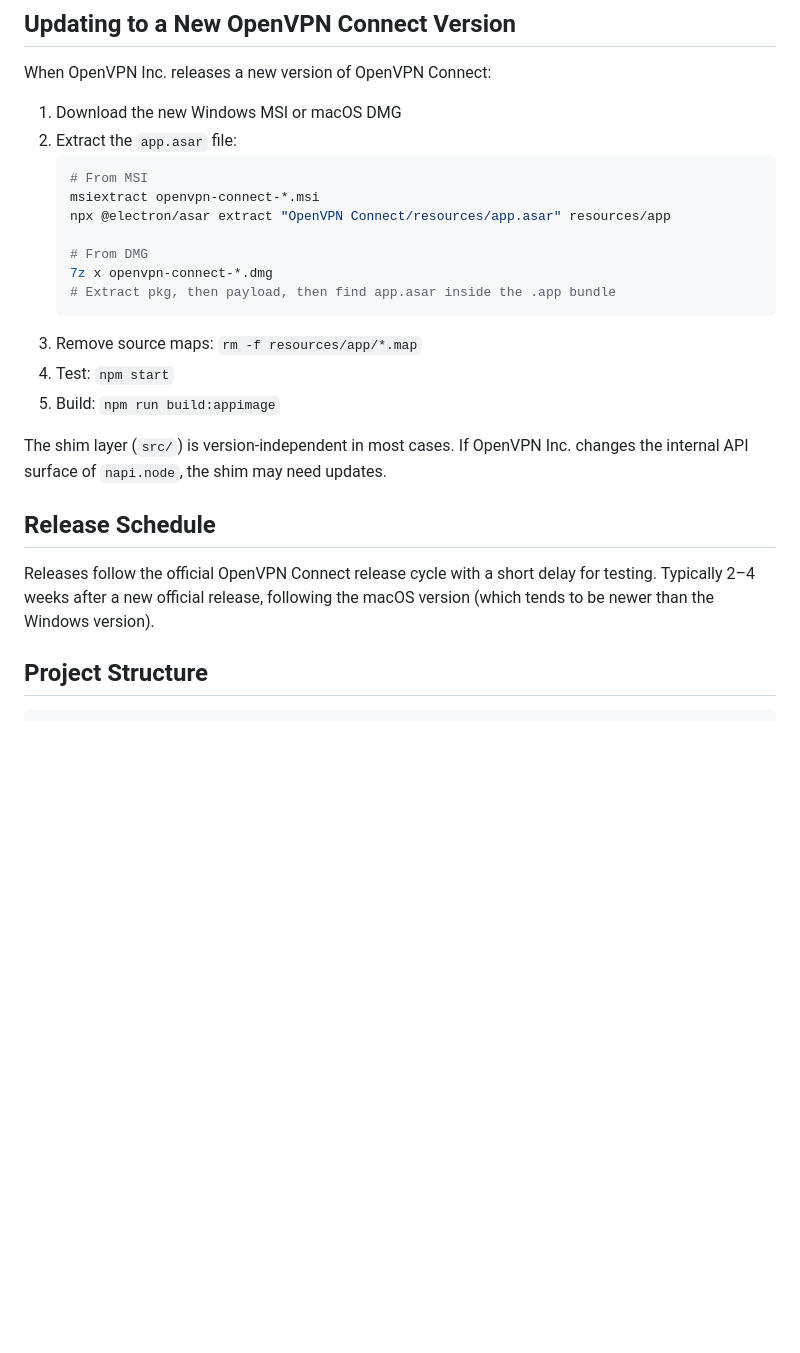
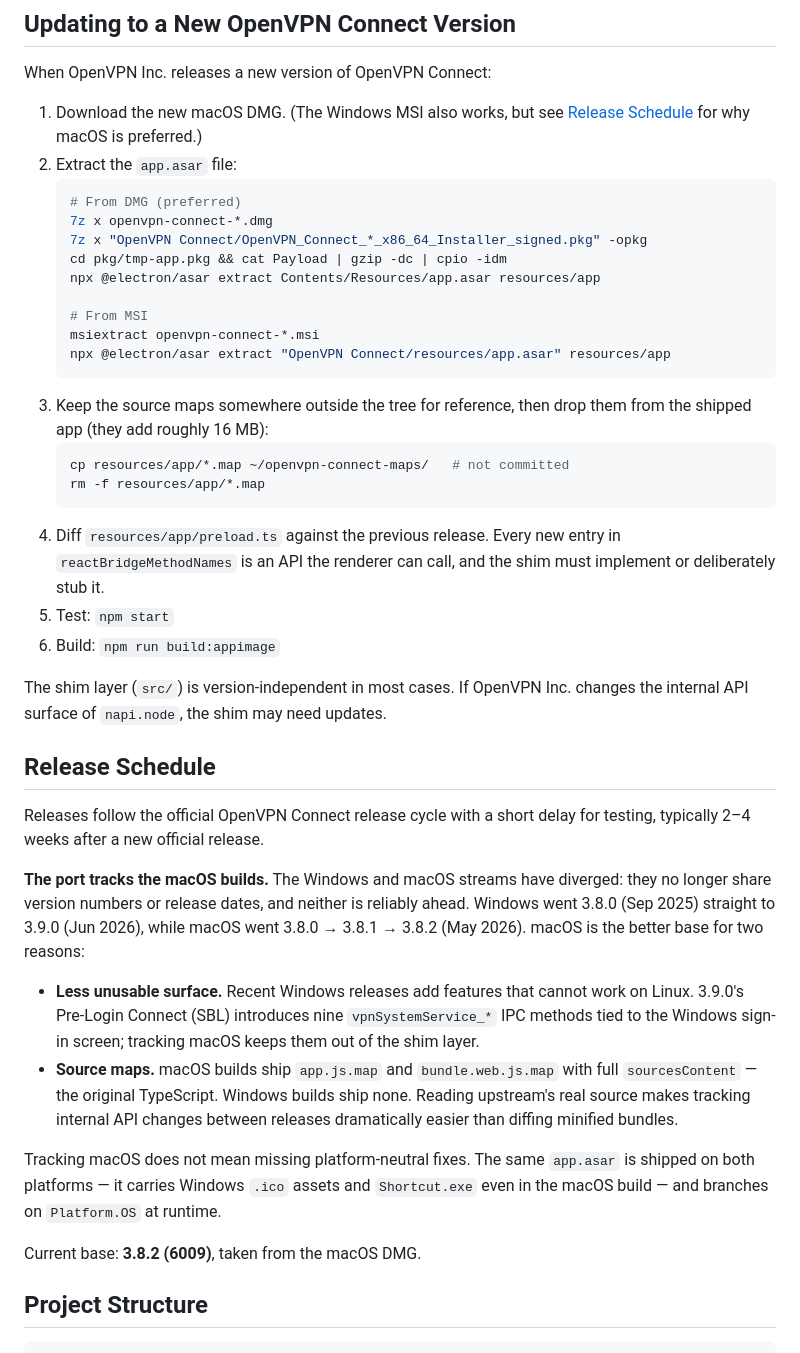
Before and after one commit to dresden196/openvpn-connect-linux, a Markdown page: README.md, the part around the change. GitHub-like rendering; blank space fills up the shorter version.

Commit message:
docs: track the macOS builds, and say why (#6)
The release schedule section claimed releases follow "the macOS version
(which tends to be newer than the Windows version)". That parenthetical is
no longer true and was the source of some confusion: Windows went 3.8.0
(Sep 2025) straight to 3.9.0 (Jun 2026) while macOS went 3.8.0 -> 3.8.1 ->
3.8.2 (May 2026). Neither stream is reliably ahead of the other.

State the policy as a decision rather than an observation about version
numbers, and give the two reasons it holds regardless of which stream is
momentarily newer:

- Windows releases accumulate features that cannot work on Linux. 3.9.0's
  Pre-Login Connect adds nine vpnSystemService_* IPC methods bound to the
  Windows sign-in screen; tracking macOS keeps them out of the shim layer.
- macOS builds ship app.js.map and bundle.web.js.map with full
  sourcesContent. Windows builds ship none. Reading upstream's original
  TypeScript is dramatically easier than diffing minified bundles.

Note that the app.asar is effectively universal -- the macOS build carries
Windows .ico assets and Shortcut.exe, and the renderer branches on
Platform.OS at runtime -- so tracking macOS does not forfeit
platform-neutral fixes.

Also replace the hand-wavy DMG extraction comment ("Extract pkg, then
payload, then find app.asar inside the .app bundle") with the actual
working commands, and add a step to diff preload.ts between releases:
every new reactBridgeMethodNames entry is an API the renderer can call and
the shim must implement or deliberately stub.

````diff
--- a/README.md
+++ b/README.md
@@ -124,26 +124,46 @@ npm run start:debug    # Run with DevTools inspector
 
 When OpenVPN Inc. releases a new version of OpenVPN Connect:
 
-1. Download the new Windows MSI or macOS DMG
+1. Download the new macOS DMG. (The Windows MSI also works, but see
+   [Release Schedule](#release-schedule) for why macOS is preferred.)
 2. Extract the `app.asar` file:
    ```bash
+   # From DMG (preferred)
+   7z x openvpn-connect-*.dmg
+   7z x "OpenVPN Connect/OpenVPN_Connect_*_x86_64_Installer_signed.pkg" -opkg
+   cd pkg/tmp-app.pkg && cat Payload | gzip -dc | cpio -idm
+   npx @electron/asar extract Contents/Resources/app.asar resources/app
+
    # From MSI
    msiextract openvpn-connect-*.msi
    npx @electron/asar extract "OpenVPN Connect/resources/app.asar" resources/app
-
-   # From DMG
-   7z x openvpn-connect-*.dmg
-   # Extract pkg, then payload, then find app.asar inside the .app bundle
    ```
-3. Remove source maps: `rm -f resources/app/*.map`
-4. Test: `npm start`
-5. Build: `npm run build:appimage`
+3. Keep the source maps somewhere outside the tree for reference, then drop them
+   from the shipped app (they add roughly 16 MB):
+   ```bash
+   cp resources/app/*.map ~/openvpn-connect-maps/   # not committed
+   rm -f resources/app/*.map
+   ```
+4. Diff `resources/app/preload.ts` against the previous release. Every new entry
+   in `reactBridgeMethodNames` is an API the renderer can call, and the shim must
+   implement or deliberately stub it.
+5. Test: `npm start`
+6. Build: `npm run build:appimage`
 
 The shim layer (`src/`) is version-independent in most cases. If OpenVPN Inc. changes the internal API surface of `napi.node`, the shim may need updates.
 
 ## Release Schedule
 
-Releases follow the official OpenVPN Connect release cycle with a short delay for testing. Typically 2–4 weeks after a new official release, following the macOS version (which tends to be newer than the Windows version).
+Releases follow the official OpenVPN Connect release cycle with a short delay for testing, typically 2–4 weeks after a new official release.
+
+**The port tracks the macOS builds.** The Windows and macOS streams have diverged: they no longer share version numbers or release dates, and neither is reliably ahead. Windows went 3.8.0 (Sep 2025) straight to 3.9.0 (Jun 2026), while macOS went 3.8.0 → 3.8.1 → 3.8.2 (May 2026). macOS is the better base for two reasons:
+
+- **Less unusable surface.** Recent Windows releases add features that cannot work on Linux. 3.9.0's Pre-Login Connect (SBL) introduces nine `vpnSystemService_*` IPC methods tied to the Windows sign-in screen; tracking macOS keeps them out of the shim layer.
+- **Source maps.** macOS builds ship `app.js.map` and `bundle.web.js.map` with full `sourcesContent` — the original TypeScript. Windows builds ship none. Reading upstream's real source makes tracking internal API changes between releases dramatically easier than diffing minified bundles.
+
+Tracking macOS does not mean missing platform-neutral fixes. The same `app.asar` is shipped on both platforms — it carries Windows `.ico` assets and `Shortcut.exe` even in the macOS build — and branches on `Platform.OS` at runtime.
+
+Current base: **3.8.2 (6009)**, taken from the macOS DMG.
 
 ## Project Structure
 
````
